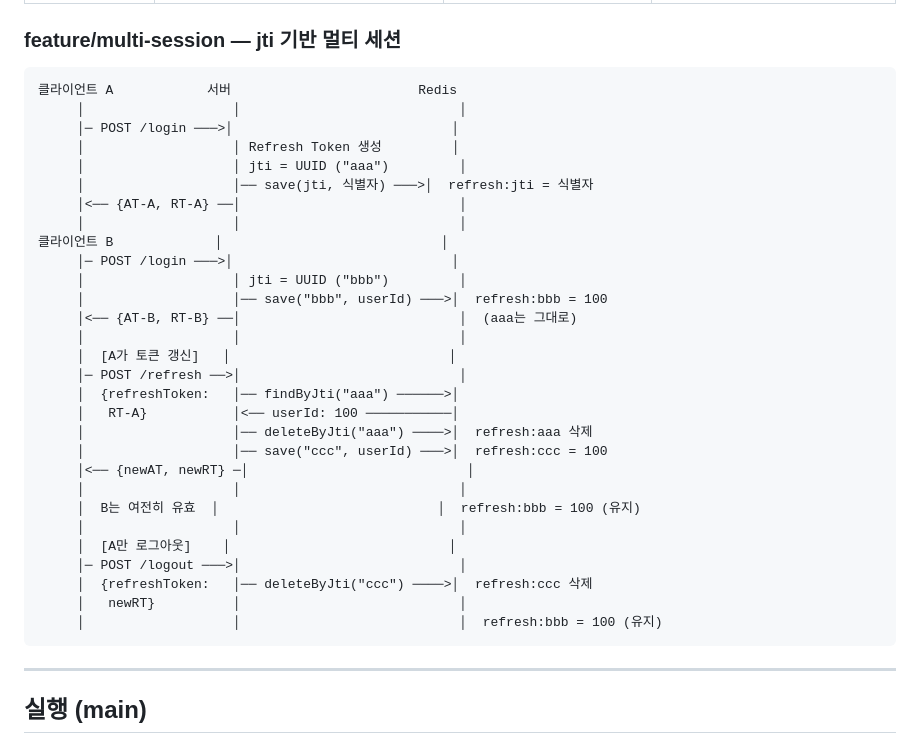
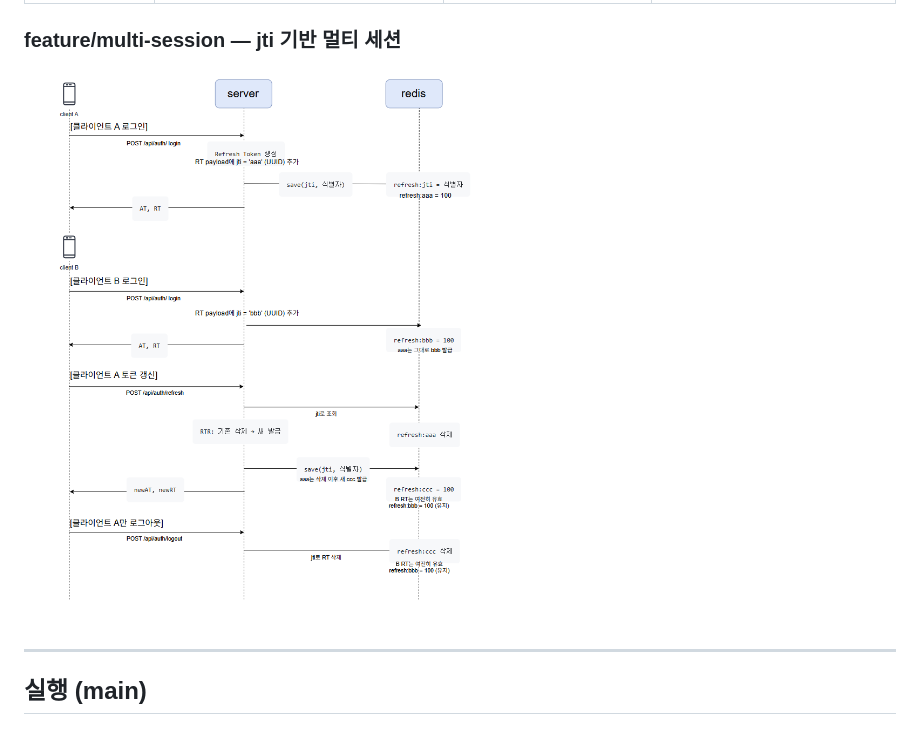
Before and after one commit to yuuki9/auth-flow, a Markdown page: README.md, the part around the change. Drawn GitHub-style; pictures changed too: docs/diagrams/multi-session-flow.png (added).

Commit message:
docs: replace multi-session ASCII flow with sequence diagram on main
Co-authored-by: Cursor <cursoragent@cursor.com>

````diff
--- a/README.md
+++ b/README.md
@@ -51,37 +51,7 @@ ID/PW 로그인과 소셜 로그인에서 JWT를 발급·검증·갱신하는
 
 ### feature/multi-session — jti 기반 멀티 세션
 
-```
-클라이언트 A            서버                        Redis
-     │                   │                            │
-     │─ POST /login ───>│                            │
-     │                   │ Refresh Token 생성         │
-     │                   │ jti = UUID ("aaa")         │
-     │                   │── save(jti, 식별자) ───>│  refresh:jti = 식별자
-     │<── {AT-A, RT-A} ──│                            │
-     │                   │                            │
-클라이언트 B             │                            │
-     │─ POST /login ───>│                            │
-     │                   │ jti = UUID ("bbb")         │
-     │                   │── save("bbb", userId) ───>│  refresh:bbb = 100
-     │<── {AT-B, RT-B} ──│                            │  (aaa는 그대로)
-     │                   │                            │
-     │  [A가 토큰 갱신]   │                            │
-     │─ POST /refresh ──>│                            │
-     │  {refreshToken:   │── findByJti("aaa") ──────>│
-     │   RT-A}           │<── userId: 100 ───────────│
-     │                   │── deleteByJti("aaa") ────>│  refresh:aaa 삭제
-     │                   │── save("ccc", userId) ───>│  refresh:ccc = 100
-     │<── {newAT, newRT} ─│                            │
-     │                   │                            │
-     │  B는 여전히 유효  │                            │  refresh:bbb = 100 (유지)
-     │                   │                            │
-     │  [A만 로그아웃]    │                            │
-     │─ POST /logout ───>│                            │
-     │  {refreshToken:   │── deleteByJti("ccc") ────>│  refresh:ccc 삭제
-     │   newRT}          │                            │
-     │                   │                            │  refresh:bbb = 100 (유지)
-```
+![멀티세션 인증 흐름](docs/diagrams/multi-session-flow.png)
 
 ---
 
````
